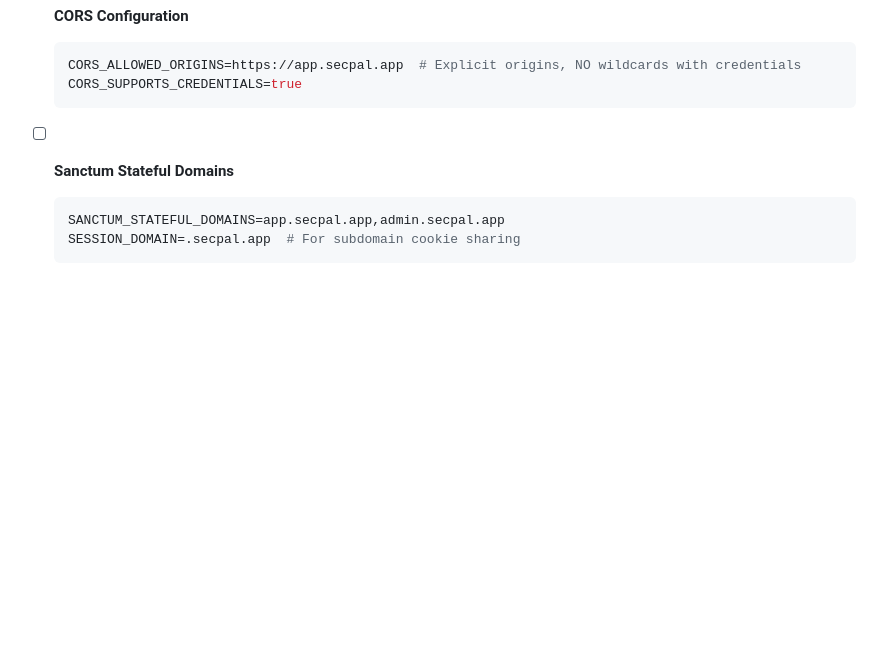
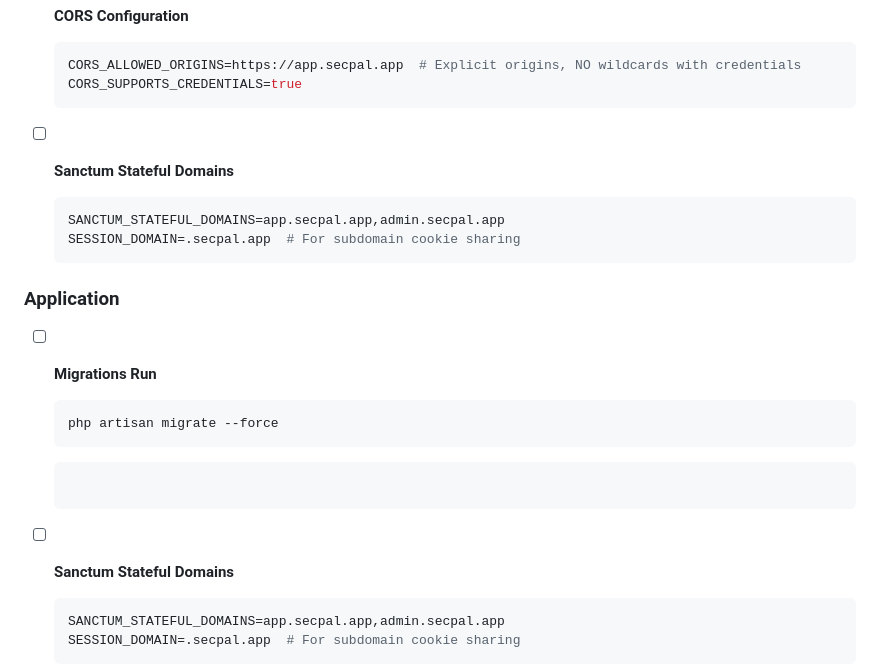
Before and after one commit to SecPal/api, a Markdown page: docs/guides/production-deployment.md, the part around one of its changes. Rendered like a GitHub page; blank space fills up the shorter version.

````diff
--- a/docs/guides/production-deployment.md
+++ b/docs/guides/production-deployment.md
@@ -47,6 +44,25 @@ This guide covers deploying SecPal API to production with Sanctum authentication
   ```env
   CORS_ALLOWED_ORIGINS=https://app.secpal.app  # Explicit origins, NO wildcards with credentials
   CORS_SUPPORTS_CREDENTIALS=true
+  ```
+
+- [ ] **Sanctum Stateful Domains**
+
+  ```env
+  SANCTUM_STATEFUL_DOMAINS=app.secpal.app,admin.secpal.app
+  SESSION_DOMAIN=.secpal.app  # For subdomain cookie sharing
+  ```
+
+### Application
+
+- [ ] **Migrations Run**
+
+  ```bash
+  php artisan migrate --force
+  ```
+
+  ```
+
   ```
 
 - [ ] **Sanctum Stateful Domains**
````
Also changed, not shown: other parts of docs/guides/production-deployment.md (+0 -3 lines), CHANGELOG.md (+0 -13 lines).
